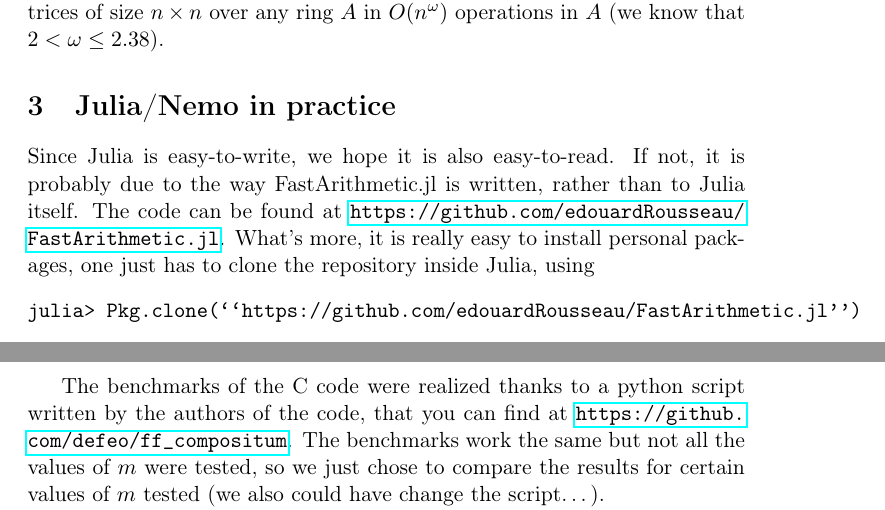
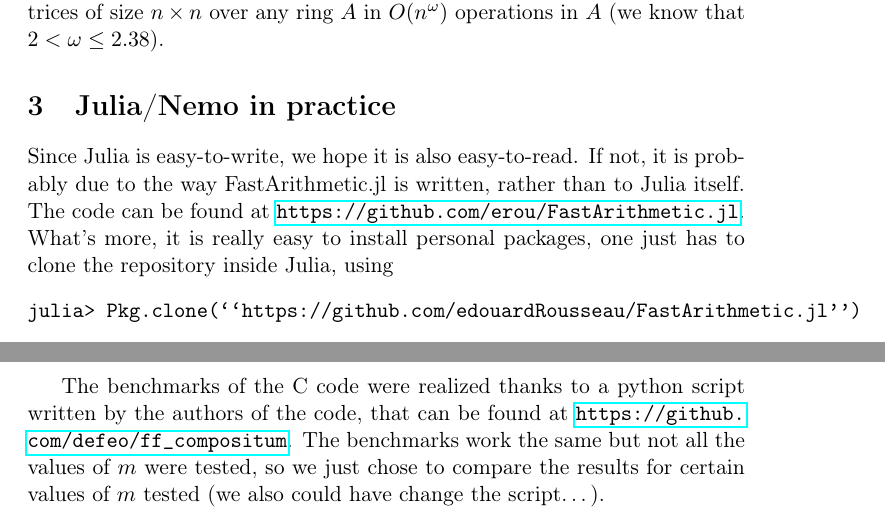
Before and after one commit to artichaut/fastarithmetic, a LaTeX paper (report/report.tex): two parts of pages 10 and 12 of 14, joined at a grey line, cut so that both start at the same text. Compiled offline with pdfLaTeX.

Commit message:
updated url

```diff
--- a/report/report.tex
+++ b/report/report.tex
@@ -595,7 +595,7 @@ ring $A$ in $O(n^\omega)$ operations in $A$ (we know that $2 < \omega \leq
 Since Julia is easy-to-write, we hope it is also
 easy-to-read. If not, it is probably due to the way FastArithmetic.jl is written,
 rather than to Julia itself. The code can be found at
-\url{https://github.com/edouardRousseau/FastArithmetic.jl}. What's more, it is really
+\url{https://github.com/erou/FastArithmetic.jl}. What's more, it is really
 easy to install personal packages, one just has to clone the repository
 inside Julia, using
 \begin{verbatim}
@@ -658,7 +658,7 @@ modular multiplication or in change of basis) the field used is
 $\mathbb{F}_{p^{m(m+1)}}\cong k[z]/(R)$.
 
 The benchmarks of the C code were realized thanks to a python
-script written by the authors of the code, that you can find at
+script written by the authors of the code, that can be found at
 \url{https://github.com/defeo/ff\_compositum}. The benchmarks work the same but not
 all the values of $m$ were tested, so we just chose to compare the results for
 certain values of $m$ tested (we also could have change the script\dots).
```
